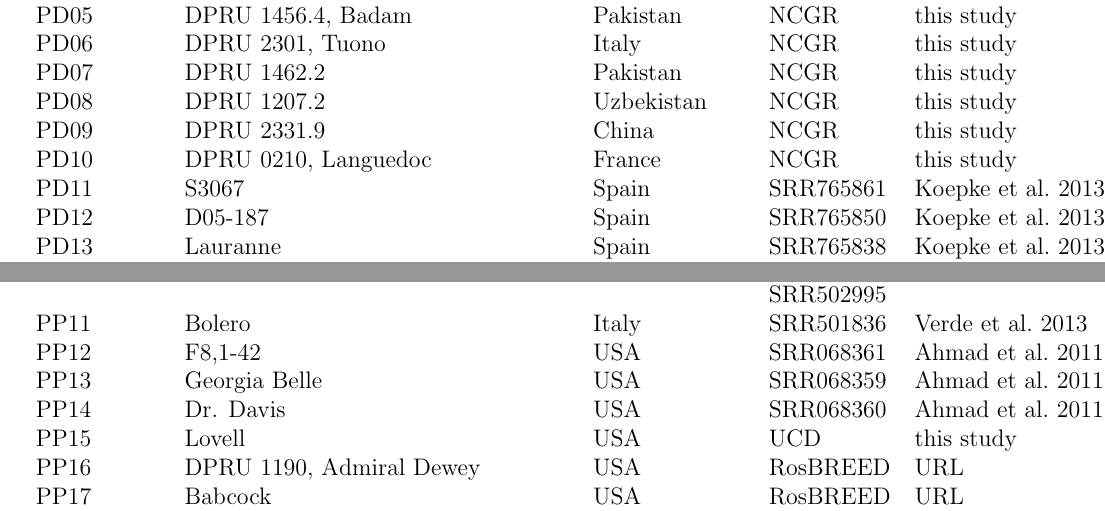
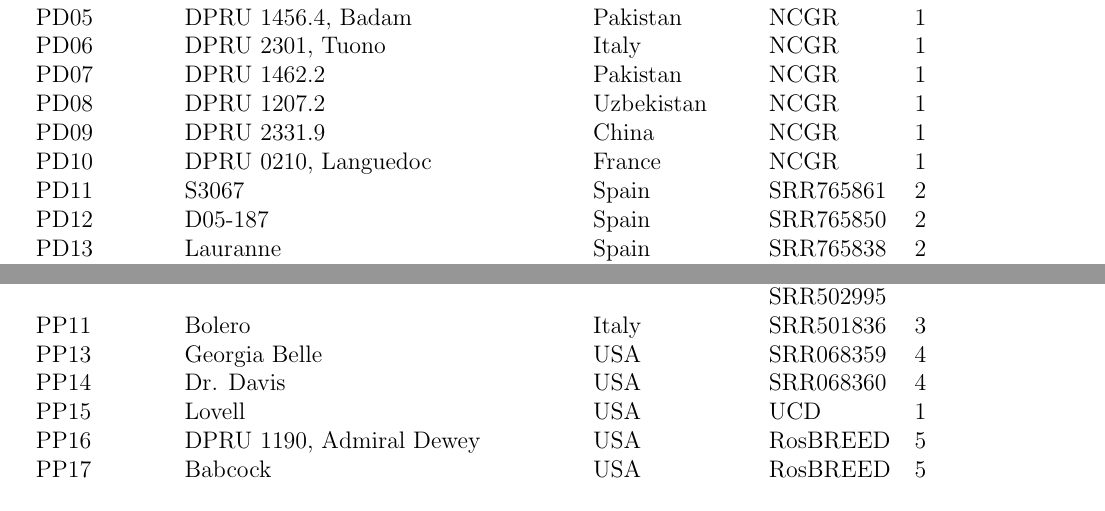
Before and after one commit to RILAB/peachy, a LaTeX document (peachy.tex): two parts of page 8 of 11, joined at a grey line, cut so that both start at the same text. Compiled offline with pdfLaTeX.

Commit message:
Supplementary table updates

```diff
--- a/peachy.tex
+++ b/peachy.tex
@@ -7,6 +7,7 @@
 \usepackage{multirow}
 \usepackage{longtable}
 \usepackage{color}
+\usepackage{hyperref}
 \bibliographystyle{apalike}
 \newcommand{\beginsupplement}{%
         \setcounter{table}{0}
@@ -306,22 +307,22 @@ PopBAM analysis: SAMtools was used to merge bams and add new header \citep{li200
 		%Jastro resequencing (performed at UC Berkeley)
-                 PD04 &DPRU 2374.12 &Iran &NCGR &this study\\
+                 PD04 &DPRU 2374.12 &Iran &NCGR &1\\
 		%Jastro resequencing (performed at UC Berkeley)
-                 PD05 &DPRU 1456.4, Badam &Pakistan &NCGR &this study\\
+                 PD05 &DPRU 1456.4, Badam &Pakistan &NCGR &1\\
 		%Jastro resequencing (performed at UC Berkeley)
-                 PD06 &DPRU 2301, Tuono &Italy &NCGR &this study\\
+                 PD06 &DPRU 2301, Tuono &Italy &NCGR &1\\
 		%Jastro resequencing (performed at UC Berkeley)
-                 PD07 &DPRU 1462.2 &Pakistan &NCGR &this study\\
+                 PD07 &DPRU 1462.2 &Pakistan &NCGR &1\\
 		%Jastro resequencing (performed at UC Berkeley)
-                 PD08 &DPRU 1207.2 &Uzbekistan &NCGR &this study\\
+                 PD08 &DPRU 1207.2 &Uzbekistan &NCGR &1\\
 		%Jastro resequencing (performed at UC Berkeley)
-                 PD09 &DPRU 2331.9 &China &NCGR &this study\\
+                 PD09 &DPRU 2331.9 &China &NCGR &1\\
 		%Jastro resequencing (performed at UC Berkeley)
-                 PD10 &DPRU 0210, Languedoc &France &NCGR &this study\\ %Jastro resequencing (performed at UC Berkeley)
-                 PD11 &S3067 &Spain &SRR765861 &\citealt{koepke2013comparative}?\\
+                 PD10 &DPRU 0210, Languedoc &France &NCGR &1\\ %Jastro resequencing (performed at UC Berkeley)
+                 PD11 &S3067 &Spain &SRR765861 &2\\
 		% resequenced at WSU by Amit Dhingra
-                 PD12 &D05-187 &Spain &SRR765850 &\citealt{koepke2013comparative}?\\
+                 PD12 &D05-187 &Spain &SRR765850 &2\\
 		% resequenced at WSU by Amit Dhingra
-                 PD13 &Lauranne &Spain &SRR765838 &\citealt{koepke2013comparative}?\\
+                 PD13 &Lauranne &Spain &SRR765838 &2\\
 		% resequenced at WSU by Amit Dhingra
-                 PD14 &Ramillete &Spain &SRR765679 &\citealt{koepke2013comparative}?\\
+                 PD14 &Ramillete &Spain &SRR765679 &2\\
 		% resequenced at WSU by Amit Dhingra
@@ -352,22 +354,27 @@ PopBAM analysis: SAMtools was used to merge bams and add new header \citep{li200
                  % peach x nectarine both P. persica
                  PP10 &Earligold &USA &
-		\multirow{2}{1cm}{SRR502996, SRR502995} &\citealt{verde2013high}\\
-                 \\
-                 PP11 &Bolero &Italy &SRR501836 &\citealt{verde2013high}\\
-                 PP12 &F8,1-42 &USA &SRR068361 &\citealt{ahmad2011whole} \\
+		\multirow{2}{1cm}{SRR502996, SRR502995} &3\\
+                %
+		\\
+                 PP11 &Bolero &Italy &SRR501836 &3\\
+		 %
+                 %PP12 &F8,1-42 &USA &SRR068361 &4\\
                  % Nonpareil almond in pedigree
-		 PP13 &Georgia Belle &USA &SRR068359 &\citealt{ahmad2011whole} \\
-                 PP14 &Dr. Davis &USA &SRR068360 &\citealt{ahmad2011whole} \\
-                 PP15 &Lovell &USA &UCD &this study\\
+		 % use for introgression investigation
+		 PP13 &Georgia Belle &USA &SRR068359 &4\\
+		 %
+                 PP14 &Dr. Davis &USA &SRR068360 &4\\
+		 %
+                 PP15 &Lovell &USA &UCD &1\\
                  % originally a canning variety selected ~1882
 		 % currently used as rootstock and/or control for disease screening
                  % FPS, ABC
                  % duplicate cultivar, BGI sequenced at higher depth
-                 PP16 &DPRU 1190, Admiral Dewey&USA &RosBREED &URL \\
+                 PP16 &DPRU 1190, Admiral Dewey&USA &RosBREED &5\\
                  %aka PI 673525; introduced 1899
-                 PP17 &Babcock &USA &RosBREED &URL \\
+                 PP17 &Babcock &USA &RosBREED &5\\
                  %introduced 1897
-                 PP18 &Bolinha &Brazil &RosBREED &URL \\
+                 PP18 &Bolinha &Brazil &RosBREED &5\\
 		 % released 1985
 		 % parentage: prob OP Aldrighi (Raseira et al. 1992; http://hortsci.ashspublications.org/content/27/11/1154.full.pdf)
 		 %considered resistant to brown rot (Monilinia fructicola); low chill
```
Also changed, not shown: peachy.tex (74 more changed lines).
